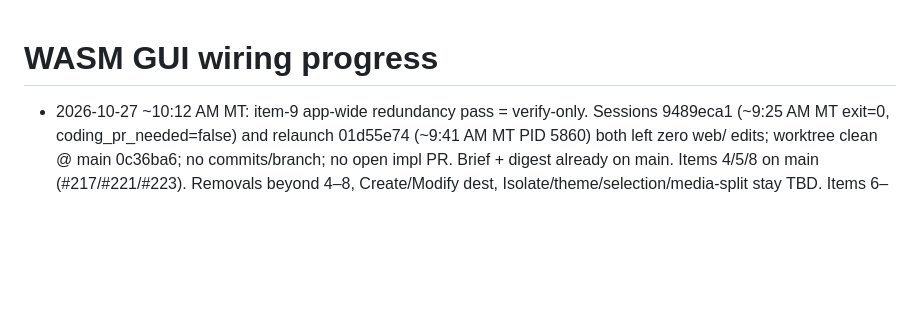
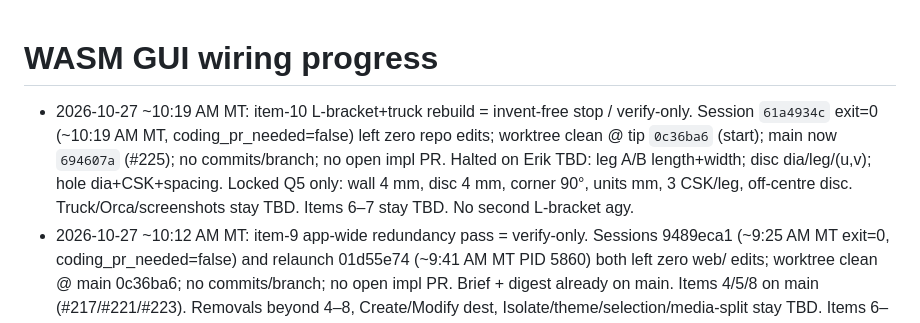
Before and after one commit to cyborgpencil/cad-mvp, a Markdown page: web/PROGRESS.md, the part around the change. Drawn GitHub-style; blank space fills up the shorter version.

Commit message:
docs: item-10 L-bracket verify-only UPDATES+PROGRESS (Dig exact)

```diff
--- a/web/PROGRESS.md
+++ b/web/PROGRESS.md
@@ -1,5 +1,6 @@
 # WASM GUI wiring progress
 
+- 2026-10-27 ~10:19 AM MT: item-10 L-bracket+truck rebuild = invent-free stop / verify-only. Session `61a4934c` exit=0 (~10:19 AM MT, coding_pr_needed=false) left zero repo edits; worktree clean @ tip `0c36ba6` (start); main now `694607a` (#225); no commits/branch; no open impl PR. Halted on Erik TBD: leg A/B length+width; disc dia/leg/(u,v); hole dia+CSK+spacing. Locked Q5 only: wall 4 mm, disc 4 mm, corner 90°, units mm, 3 CSK/leg, off-centre disc. Truck/Orca/screenshots stay TBD. Items 6–7 stay TBD. No second L-bracket agy.
 - 2026-10-27 ~10:12 AM MT: item-9 app-wide redundancy pass = verify-only. Sessions 9489eca1 (~9:25 AM MT exit=0, coding_pr_needed=false) and relaunch 01d55e74 (~9:41 AM MT PID 5860) both left zero web/ edits; worktree clean @ main 0c36ba6; no commits/branch; no open impl PR. Brief + digest already on main. Items 4/5/8 on main (#217/#221/#223). Removals beyond 4–8, Create/Modify dest, Isolate/theme/selection/media-split stay TBD. Items 6–7 stay TBD.
 
 ## Checkpoint 1 ├óΓé¼ΓÇ¥ plan
```
Also changed, not shown: UPDATES.md (+1 -0 lines).
